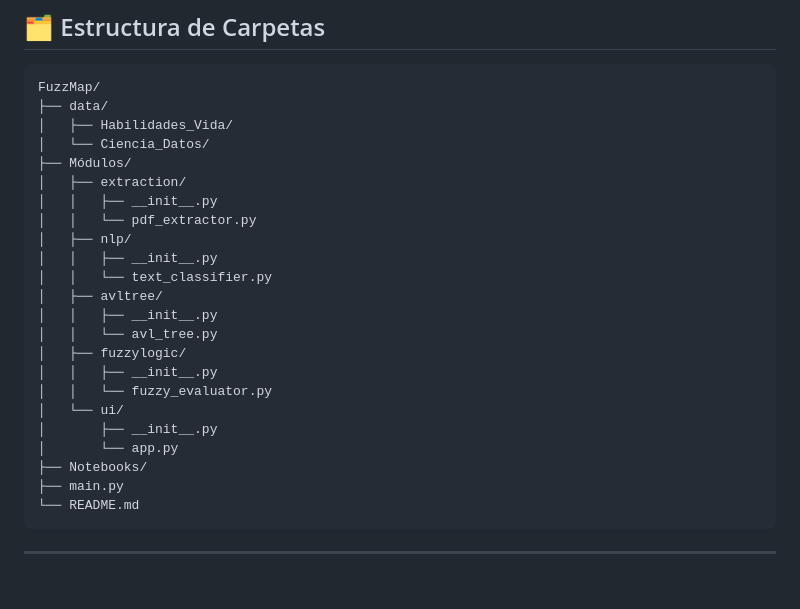
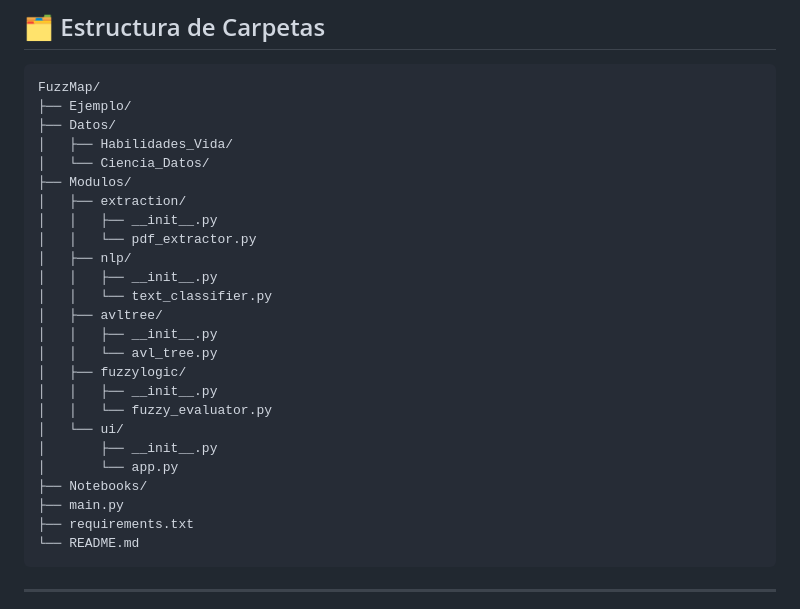
Before and after one commit to RosariosTijeras/fuzzmap, a Markdown page: README.md, the part around the change. Rendered like a GitHub page; blank space fills up the shorter version.

````diff
--- a/README.md
+++ b/README.md
@@ -129,10 +129,11 @@ flowchart TD
 
 ```text
 FuzzMap/
-├── data/
+├── Ejemplo/
+├── Datos/
 │   ├── Habilidades_Vida/
 │   └── Ciencia_Datos/
-├── Módulos/
+├── Modulos/
 │   ├── extraction/
 │   │   ├── __init__.py
 │   │   └── pdf_extractor.py
@@ -150,6 +151,7 @@ FuzzMap/
 │       └── app.py
 ├── Notebooks/
 ├── main.py
+├── requirements.txt
 └── README.md
 ```
 
````
